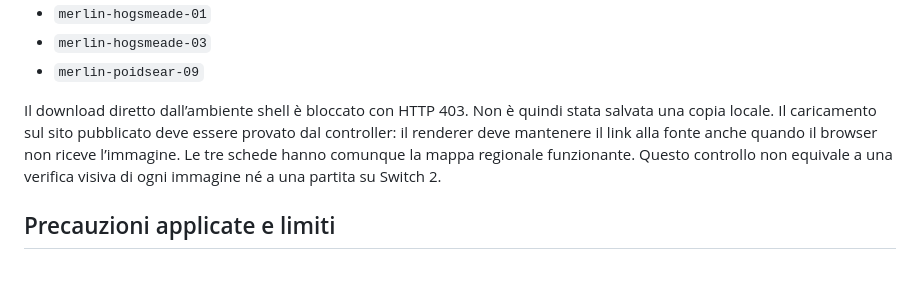
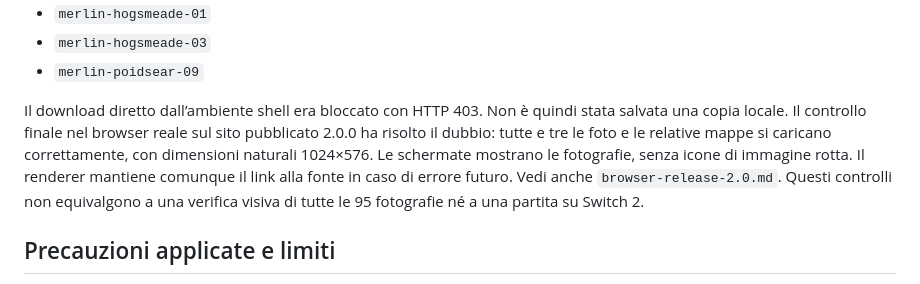
Before and after one commit to gabrielecappello123-blip/demiguise-ele, a Markdown page: docs/research/puzzles.md, the part around the change. GitHub-like rendering.

```diff
--- a/docs/research/puzzles.md
+++ b/docs/research/puzzles.md
@@ -104,12 +104,14 @@ timeout/blocco anche al secondo tentativo:
 - `merlin-hogsmeade-03`
 - `merlin-poidsear-09`
 
-Il download diretto dall’ambiente shell è bloccato con HTTP 403. Non è quindi
-stata salvata una copia locale. Il caricamento sul sito pubblicato deve essere
-provato dal controller: il renderer deve mantenere il link alla fonte anche
-quando il browser non riceve l’immagine. Le tre schede hanno comunque la mappa
-regionale funzionante. Questo controllo non equivale a una verifica visiva di
-ogni immagine né a una partita su Switch 2.
+Il download diretto dall’ambiente shell era bloccato con HTTP 403. Non è quindi
+stata salvata una copia locale. Il controllo finale nel browser reale sul sito
+pubblicato 2.0.0 ha risolto il dubbio: tutte e tre le foto e le relative mappe
+si caricano correttamente, con dimensioni naturali 1024×576. Le schermate
+mostrano le fotografie, senza icone di immagine rotta. Il renderer mantiene
+comunque il link alla fonte in caso di errore futuro. Vedi anche
+`browser-release-2.0.md`. Questi controlli non equivalgono a una verifica visiva
+di tutte le 95 fotografie né a una partita su Switch 2.
 
 ## Precauzioni applicate e limiti
 
```
Also changed, not shown: PIANO.md (+29 -2 lines), docs/research/browser-release-2.0.md (added, +40 -0 lines).
